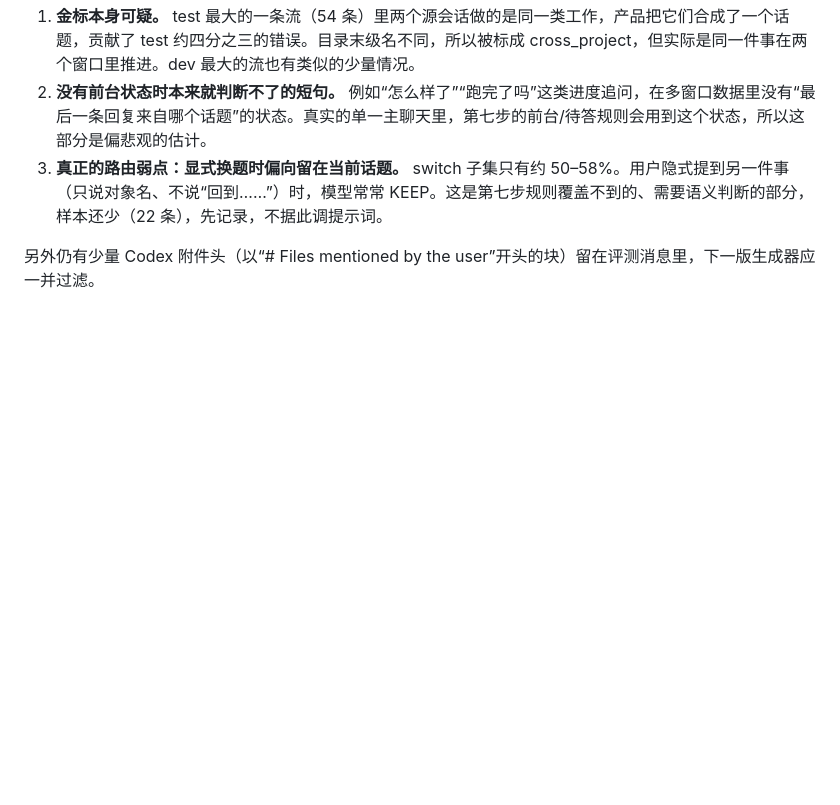
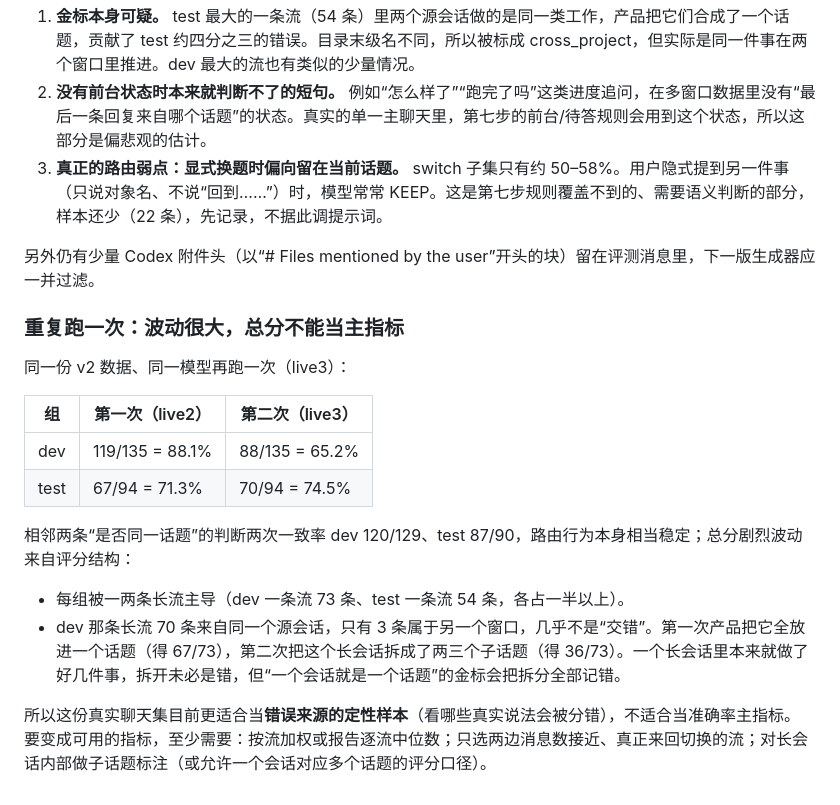
Before and after one commit to YunongDai2005/dsh-theone, a Markdown page: docs/design/routing-real-chat-benchmark.zh.md, the part around the change. Rendered like a GitHub page; blank space fills up the shorter version.

Commit message:
Record that real-chat benchmark totals swing between runs and why

```diff
--- a/docs/design/routing-real-chat-benchmark.zh.md
+++ b/docs/design/routing-real-chat-benchmark.zh.md
@@ -265,3 +265,19 @@ DeepSeek V4.1 Flash（OpenCode Go，`reasoning_effort: none`，open/cards），2
 3. **真正的路由弱点：显式换题时偏向留在当前话题。** switch 子集只有约 50–58%。用户隐式提到另一件事（只说对象名、不说“回到……”）时，模型常常 KEEP。这是第七步规则覆盖不到的、需要语义判断的部分，样本还少（22 条），先记录，不据此调提示词。
 
 另外仍有少量 Codex 附件头（以“# Files mentioned by the user”开头的块）留在评测消息里，下一版生成器应一并过滤。
+
+### 重复跑一次：波动很大，总分不能当主指标
+
+同一份 v2 数据、同一模型再跑一次（live3）：
+
+| 组 | 第一次（live2） | 第二次（live3） |
+|---|---|---|
+| dev | 119/135 = 88.1% | 88/135 = 65.2% |
+| test | 67/94 = 71.3% | 70/94 = 74.5% |
+
+相邻两条“是否同一话题”的判断两次一致率 dev 120/129、test 87/90，路由行为本身相当稳定；总分剧烈波动来自评分结构：
+
+- 每组被一两条长流主导（dev 一条流 73 条、test 一条流 54 条，各占一半以上）。
+- dev 那条长流 70 条来自同一个源会话，只有 3 条属于另一个窗口，几乎不是“交错”。第一次产品把它全放进一个话题（得 67/73），第二次把这个长会话拆成了两三个子话题（得 36/73）。一个长会话里本来就做了好几件事，拆开未必是错，但“一个会话就是一个话题”的金标会把拆分全部记错。
+
+所以这份真实聊天集目前更适合当**错误来源的定性样本**（看哪些真实说法会被分错），不适合当准确率主指标。要变成可用的指标，至少需要：按流加权或报告逐流中位数；只选两边消息数接近、真正来回切换的流；对长会话内部做子话题标注（或允许一个会话对应多个话题的评分口径）。
```
